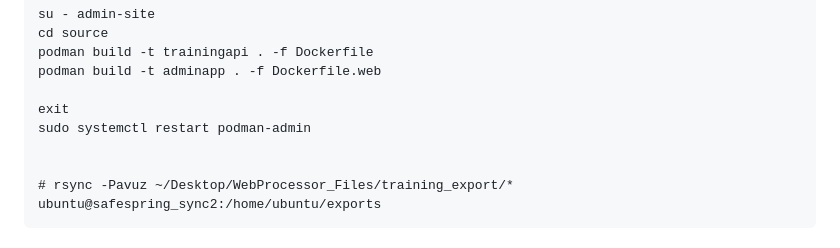
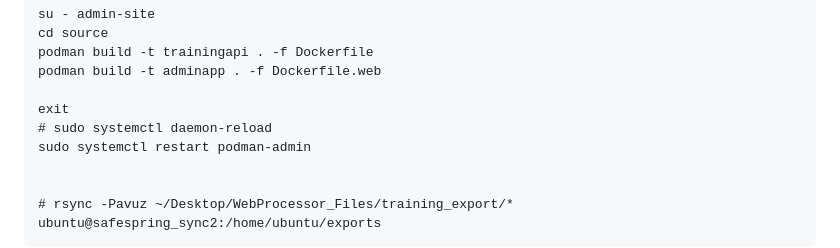
Before and after one commit to JWMB/WebProcessor, a Markdown page: infrastructure/server-setup.md, the part around the change. Drawn GitHub-style.

Commit message:
server-setup update

```diff
--- a/infrastructure/server-setup.md
+++ b/infrastructure/server-setup.md
@@ -25,6 +25,7 @@ podman build -t trainingapi . -f Dockerfile
 podman build -t adminapp . -f Dockerfile.web
 
 exit
+# sudo systemctl daemon-reload
 sudo systemctl restart podman-admin
 
 
```
